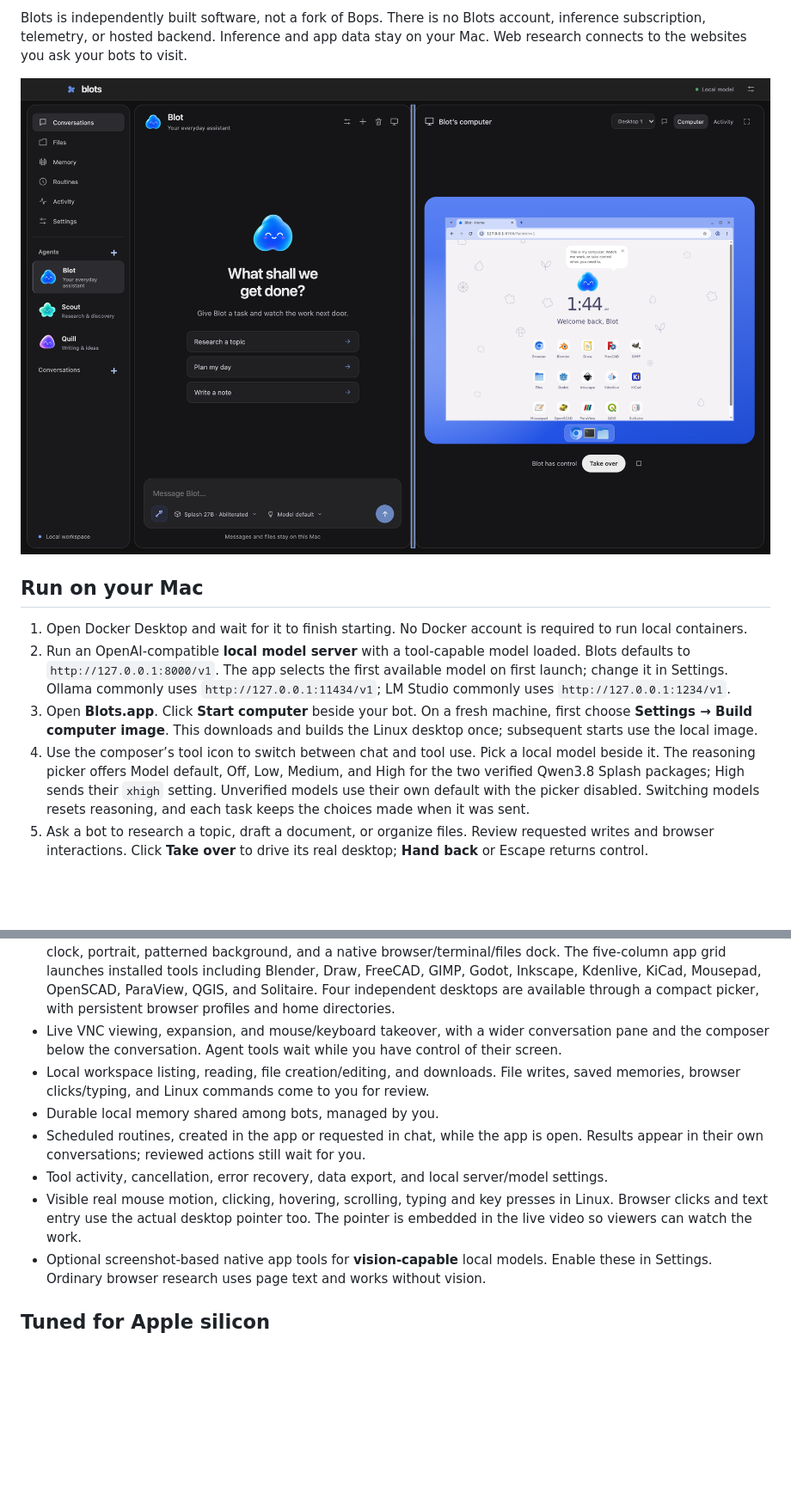
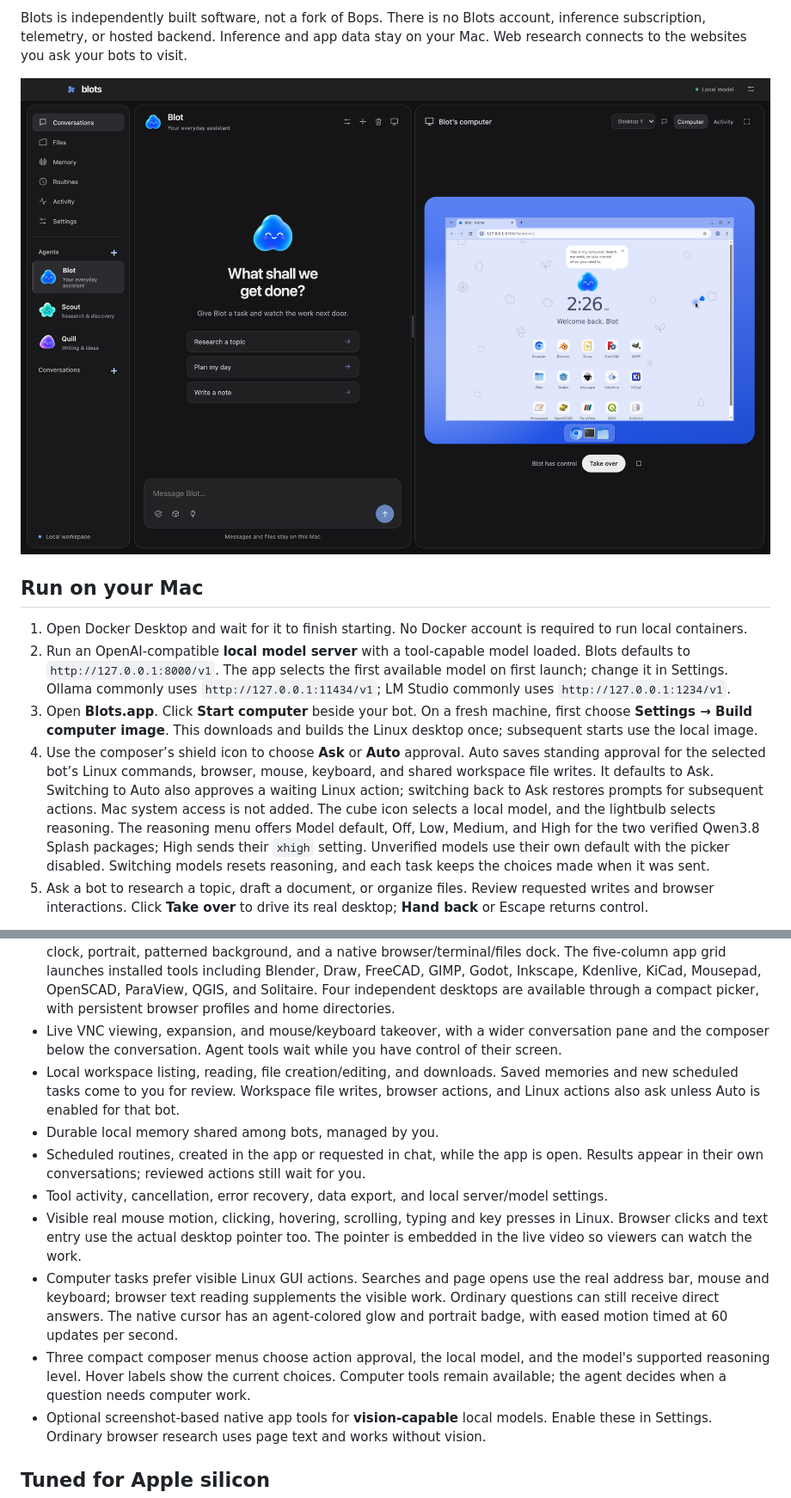
Before and after one commit to anujk22/blots, a Markdown page: README.md, 2 parts joined by grey strips. Shown: that part at 86% size. Drawn GitHub-style; pictures changed too: docs/preview.png; blank space fills up the shorter version.

Commit message:
Prefer visible Linux work with smooth branded cursors and compact controls

```diff
--- a/README.md
+++ b/README.md
@@ -11,7 +11,7 @@ Blots is independently built software, not a fork of Bops. There is no Blots acc
 1. Open Docker Desktop and wait for it to finish starting. No Docker account is required to run local containers.
 2. Run an OpenAI-compatible **local model server** with a tool-capable model loaded. Blots defaults to `http://127.0.0.1:8000/v1`. The app selects the first available model on first launch; change it in Settings. Ollama commonly uses `http://127.0.0.1:11434/v1`; LM Studio commonly uses `http://127.0.0.1:1234/v1`.
 3. Open **Blots.app**. Click **Start computer** beside your bot. On a fresh machine, first choose **Settings → Build computer image**. This downloads and builds the Linux desktop once; subsequent starts use the local image.
-4. Use the composer’s tool icon to switch between chat and tool use. Pick a local model beside it. The reasoning picker offers Model default, Off, Low, Medium, and High for the two verified Qwen3.8 Splash packages; High sends their `xhigh` setting. Unverified models use their own default with the picker disabled. Switching models resets reasoning, and each task keeps the choices made when it was sent.
+4. Use the composer’s shield icon to choose **Ask** or **Auto** approval. Auto saves standing approval for the selected bot’s Linux commands, browser, mouse, keyboard, and shared workspace file writes. It defaults to Ask. Switching to Auto also approves a waiting Linux action; switching back to Ask restores prompts for subsequent actions. Mac system access is not added. The cube icon selects a local model, and the lightbulb selects reasoning. The reasoning menu offers Model default, Off, Low, Medium, and High for the two verified Qwen3.8 Splash packages; High sends their `xhigh` setting. Unverified models use their own default with the picker disabled. Switching models resets reasoning, and each task keeps the choices made when it was sent.
 5. Ask a bot to research a topic, draft a document, or organize files. Review requested writes and browser interactions. Click **Take over** to drive its real desktop; **Hand back** or Escape returns control.
 
 The supplied Mac app bundles its own Electron/Node runtime. You do not need Node to launch it. Docker Desktop and the local inference server are separate prerequisites; model weights are not included.
@@ -57,11 +57,13 @@ The desktop is built locally and unsigned for distribution; it is not a notarize
 - Live web search, real browser navigation, page reading, and numbered browser actions. Research bots can open sources and cite URLs; no paid search API is needed.
 - A real 1280 × 960 Linux computer per bot, with an inset Chromium browser, an agent-colored welcome screen, clock, portrait, patterned background, and a native browser/terminal/files dock. The five-column app grid launches installed tools including Blender, Draw, FreeCAD, GIMP, Godot, Inkscape, Kdenlive, KiCad, Mousepad, OpenSCAD, ParaView, QGIS, and Solitaire. Four independent desktops are available through a compact picker, with persistent browser profiles and home directories.
 - Live VNC viewing, expansion, and mouse/keyboard takeover, with a wider conversation pane and the composer below the conversation. Agent tools wait while you have control of their screen.
-- Local workspace listing, reading, file creation/editing, and downloads. File writes, saved memories, browser clicks/typing, and Linux commands come to you for review.
+- Local workspace listing, reading, file creation/editing, and downloads. Saved memories and new scheduled tasks come to you for review. Workspace file writes, browser actions, and Linux actions also ask unless Auto is enabled for that bot.
 - Durable local memory shared among bots, managed by you.
 - Scheduled routines, created in the app or requested in chat, while the app is open. Results appear in their own conversations; reviewed actions still wait for you.
 - Tool activity, cancellation, error recovery, data export, and local server/model settings.
 - Visible real mouse motion, clicking, hovering, scrolling, typing and key presses in Linux. Browser clicks and text entry use the actual desktop pointer too. The pointer is embedded in the live video so viewers can watch the work.
+- Computer tasks prefer visible Linux GUI actions. Searches and page opens use the real address bar, mouse and keyboard; browser text reading supplements the visible work. Ordinary questions can still receive direct answers. The native cursor has an agent-colored glow and portrait badge, with eased motion timed at 60 updates per second.
+- Three compact composer menus choose action approval, the local model, and the model's supported reasoning level. Hover labels show the current choices. Computer tools remain available; the agent decides when a question needs computer work.
 - Optional screenshot-based native app tools for **vision-capable** local models. Enable these in Settings. Ordinary browser research uses page text and works without vision.
 
 ## Tuned for Apple silicon
```
Also changed, not shown: docs/artwork.md (+2 -0 lines), 11 other files.
